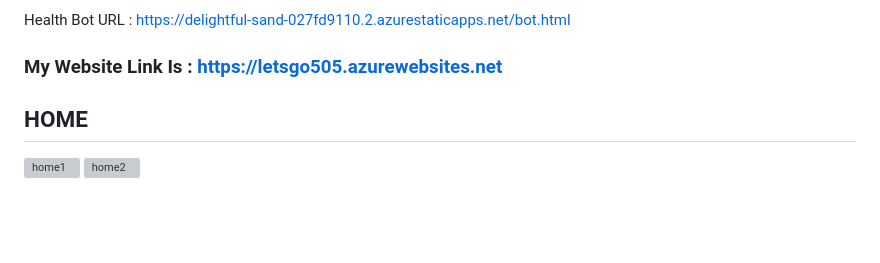
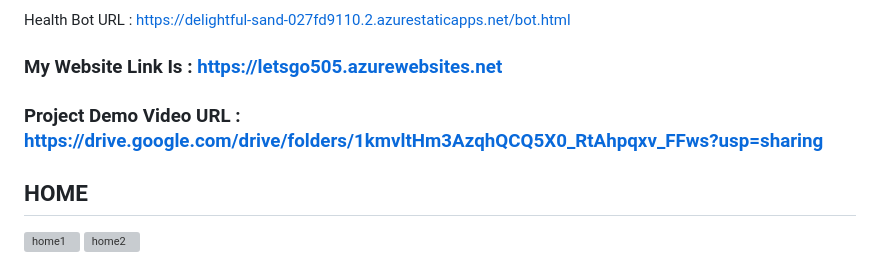
Before and after one commit to AthukuriRamya/lets-go-frt, a Markdown page: README.md, the part around the change. Drawn GitHub-style; blank space fills up the shorter version; grey boxes are pictures that could not be loaded.

```diff
--- a/README.md
+++ b/README.md
@@ -27,6 +27,8 @@ App Services URL : https://letsgo505.azurewebsites.net
 Health Bot URL : https://delightful-sand-027fd9110.2.azurestaticapps.net/bot.html
 
 ### My Website Link Is : https://letsgo505.azurewebsites.net
+
+### Project Demo Video URL : https://drive.google.com/drive/folders/1kmvltHm3AzqhQCQ5X0_RtAhpqxv_FFws?usp=sharing
 
 ## HOME
 
```
